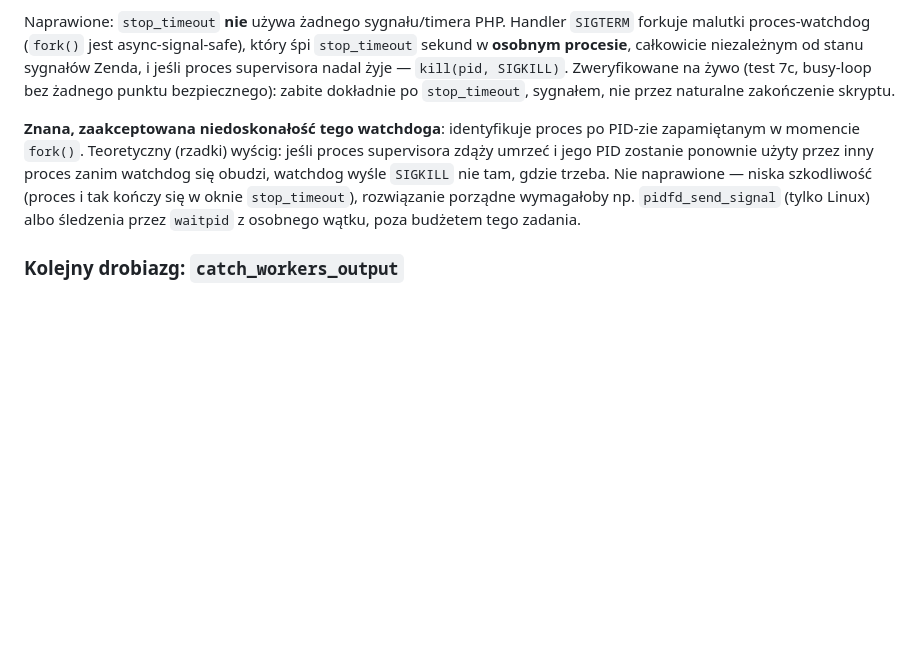
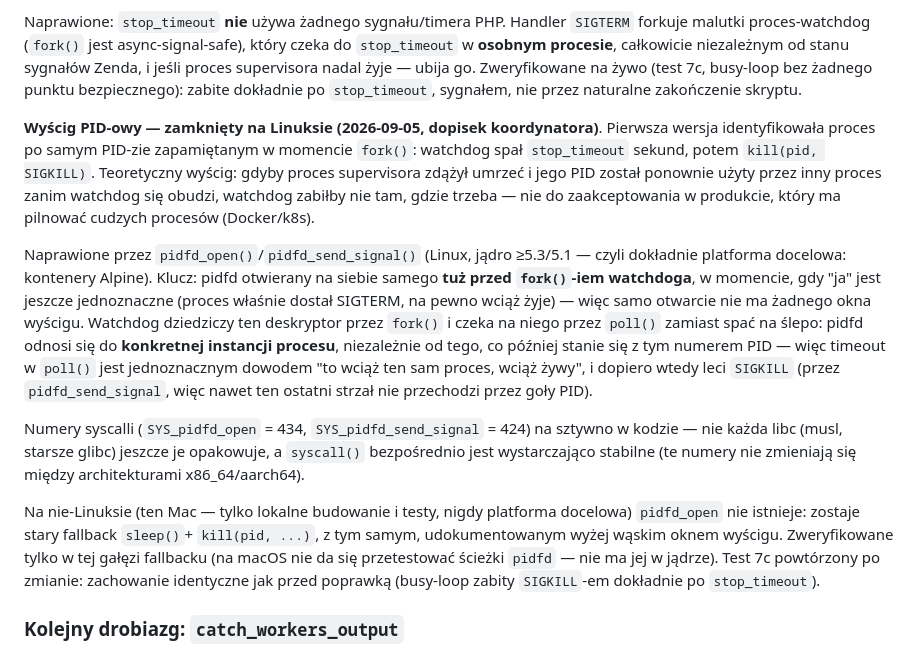
Before and after one commit to crazy-goat/php-fpm-ng, a Markdown page: docs/NOTES.md, the part around the change. GitHub-like rendering; blank space fills up the shorter version.

Commit message:
NOTES: udokumentuj zamkniecie wyscigu PID w straznika stop_timeout
Opis poprawki z poprzedniego commitu (2a4da50): dlaczego pidfd_open zamyka
wyscig, dlaczego bezpieczne otworzyc go tuz przed forkiem watchdoga, i co
zostaje jako fallback (z tym samym waskim oknem) na platformach bez pidfd.

```diff
--- a/docs/NOTES.md
+++ b/docs/NOTES.md
@@ -1019,20 +1019,44 @@ of 30 seconds exceeded"), nie na nasz `stop_timeout`.
 
 Naprawione: `stop_timeout` **nie** używa żadnego sygnału/timera PHP. Handler
 `SIGTERM` forkuje malutki proces-watchdog (`fork()` jest async-signal-safe),
-który śpi `stop_timeout` sekund w **osobnym procesie**, całkowicie niezależnym
-od stanu sygnałów Zenda, i jeśli proces supervisora nadal żyje —
-`kill(pid, SIGKILL)`. Zweryfikowane na żywo (test 7c, busy-loop bez żadnego
-punktu bezpiecznego): zabite dokładnie po `stop_timeout`, sygnałem, nie przez
-naturalne zakończenie skryptu.
+który czeka do `stop_timeout` w **osobnym procesie**, całkowicie niezależnym
+od stanu sygnałów Zenda, i jeśli proces supervisora nadal żyje — ubija go.
+Zweryfikowane na żywo (test 7c, busy-loop bez żadnego punktu bezpiecznego):
+zabite dokładnie po `stop_timeout`, sygnałem, nie przez naturalne zakończenie
+skryptu.
 
-**Znana, zaakceptowana niedoskonałość tego watchdoga**: identyfikuje proces po
-PID-zie zapamiętanym w momencie `fork()`. Teoretyczny (rzadki) wyścig: jeśli
-proces supervisora zdąży umrzeć i jego PID zostanie ponownie użyty przez inny
-proces zanim watchdog się obudzi, watchdog wyśle `SIGKILL` nie tam, gdzie
-trzeba. Nie naprawione — niska szkodliwość (proces i tak kończy się w oknie
-`stop_timeout`), rozwiązanie porządne wymagałoby np. `pidfd_send_signal` (tylko
-Linux) albo śledzenia przez `waitpid` z osobnego wątku, poza budżetem tego
-zadania.
+**Wyścig PID-owy — zamknięty na Linuksie (2026-09-05, dopisek koordynatora)**.
+Pierwsza wersja identyfikowała proces po samym PID-zie zapamiętanym w momencie
+`fork()`: watchdog spał `stop_timeout` sekund, potem `kill(pid, SIGKILL)`.
+Teoretyczny wyścig: gdyby proces supervisora zdążył umrzeć i jego PID został
+ponownie użyty przez inny proces zanim watchdog się obudzi, watchdog zabiłby
+nie tam, gdzie trzeba — nie do zaakceptowania w produkcie, który ma pilnować
+cudzych procesów (Docker/k8s).
+
+Naprawione przez `pidfd_open()`/`pidfd_send_signal()` (Linux, jądro ≥5.3/5.1
+— czyli dokładnie platforma docelowa: kontenery Alpine). Klucz: pidfd
+otwierany na siebie samego **tuż przed `fork()`-iem watchdoga**, w momencie,
+gdy "ja" jest jeszcze jednoznaczne (proces właśnie dostał SIGTERM, na pewno
+wciąż żyje) — więc samo otwarcie nie ma żadnego okna wyścigu. Watchdog
+dziedziczy ten deskryptor przez `fork()` i czeka na niego przez `poll()`
+zamiast spać na ślepo: pidfd odnosi się do **konkretnej instancji procesu**,
+niezależnie od tego, co później stanie się z tym numerem PID — więc timeout
+w `poll()` jest jednoznacznym dowodem "to wciąż ten sam proces, wciąż żywy",
+i dopiero wtedy leci `SIGKILL` (przez `pidfd_send_signal`, więc nawet ten
+ostatni strzał nie przechodzi przez goły PID).
+
+Numery syscalli (`SYS_pidfd_open` = 434, `SYS_pidfd_send_signal` = 424) na
+sztywno w kodzie — nie każda libc (musl, starsze glibc) jeszcze je opakowuje,
+a `syscall()` bezpośrednio jest wystarczająco stabilne (te numery nie
+zmieniają się między architekturami x86_64/aarch64).
+
+Na nie-Linuksie (ten Mac — tylko lokalne budowanie i testy, nigdy platforma
+docelowa) `pidfd_open` nie istnieje: zostaje stary fallback `sleep()`+
+`kill(pid, ...)`, z tym samym, udokumentowanym wyżej wąskim oknem wyścigu.
+Zweryfikowane tylko w tej gałęzi fallbacku (na macOS nie da się przetestować
+ścieżki `pidfd` — nie ma jej w jądrze). Test 7c powtórzony po zmianie:
+zachowanie identyczne jak przed poprawką (busy-loop zabity `SIGKILL`-em
+dokładnie po `stop_timeout`).
 
 ### Kolejny drobiazg: `catch_workers_output`
 
```
